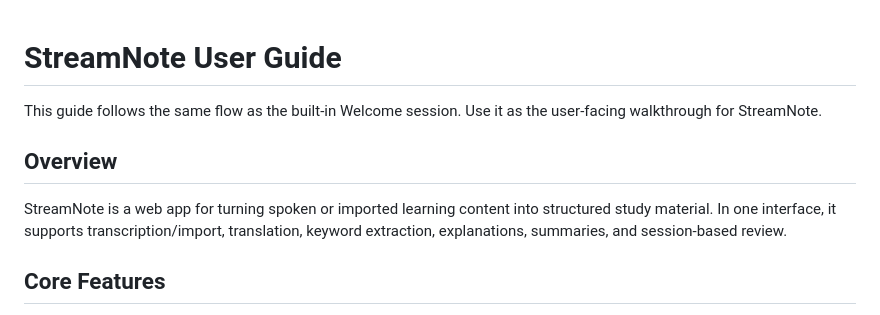
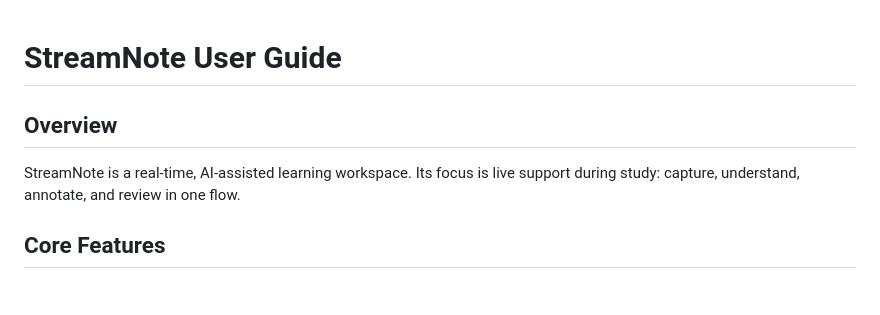
Before and after one commit to fengjnw/streamnote, a Markdown page: docs/user-guide.md, the part around the change. GitHub-like rendering.

Commit message:
docs: tighten user guide wording

```diff
--- a/docs/user-guide.md
+++ b/docs/user-guide.md
@@ -1,10 +1,8 @@
 # StreamNote User Guide
-
-This guide follows the same flow as the built-in Welcome session. Use it as the user-facing walkthrough for StreamNote.
 
 ## Overview
 
-StreamNote is a web app for turning spoken or imported learning content into structured study material. In one interface, it supports transcription/import, translation, keyword extraction, explanations, summaries, and session-based review.
+StreamNote is a real-time, AI-assisted learning workspace. Its focus is live support during study: capture, understand, annotate, and review in one flow.
 
 ## Core Features
 
```
